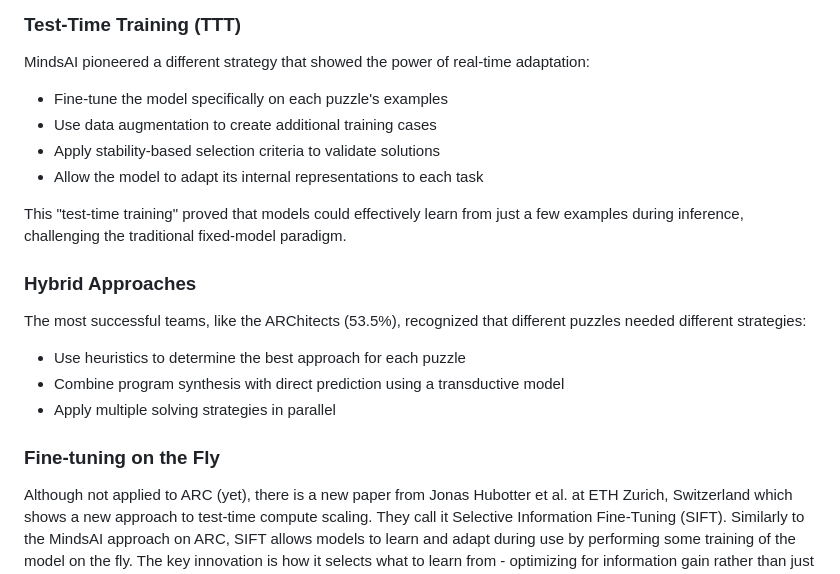
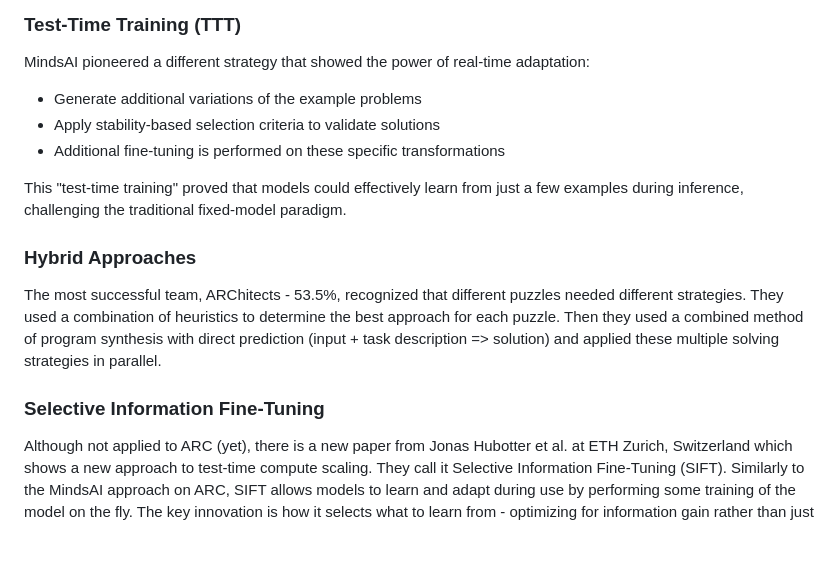
Before and after one commit to mattzcarey/matt-site, a Markdown page: blog/advent-of-ml-day-11.md, the part around the change. Rendered like a GitHub page; blank space fills up the shorter version.

Commit message:
some formatting

```diff
--- a/blog/advent-of-ml-day-11.md
+++ b/blog/advent-of-ml-day-11.md
@@ -44,22 +44,17 @@ The key insight was using the LLM not to solve the problem directly, but to guid
 
 MindsAI pioneered a different strategy that showed the power of real-time adaptation:
 
-- Fine-tune the model specifically on each puzzle's examples
-- Use data augmentation to create additional training cases
+- Generate additional variations of the example problems
 - Apply stability-based selection criteria to validate solutions
-- Allow the model to adapt its internal representations to each task
+- Additional fine-tuning is performed on these specific transformations
 
 This "test-time training" proved that models could effectively learn from just a few examples during inference, challenging the traditional fixed-model paradigm.
 
 ### Hybrid Approaches
 
-The most successful teams, like the ARChitects (53.5%), recognized that different puzzles needed different strategies:
+The most successful team, ARChitects - 53.5%, recognized that different puzzles needed different strategies. They used a combination of heuristics to determine the best approach for each puzzle. Then they used a combined method of program synthesis with direct prediction (input + task description => solution) and applied these multiple solving strategies in parallel.
 
-- Use heuristics to determine the best approach for each puzzle
-- Combine program synthesis with direct prediction using a transductive model
-- Apply multiple solving strategies in parallel
-
-### Fine-tuning on the Fly
+### Selective Information Fine-Tuning
 
 Although not applied to ARC (yet), there is a new paper from Jonas Hubotter et al. at ETH Zurich, Switzerland which shows a new approach to test-time compute scaling. They call it Selective Information Fine-Tuning (SIFT). Similarly to the MindsAI approach on ARC, SIFT allows models to learn and adapt during use by performing some training of the model on the fly. The key innovation is how it selects what to learn from - optimizing for information gain rather than just similarity.
 
```
